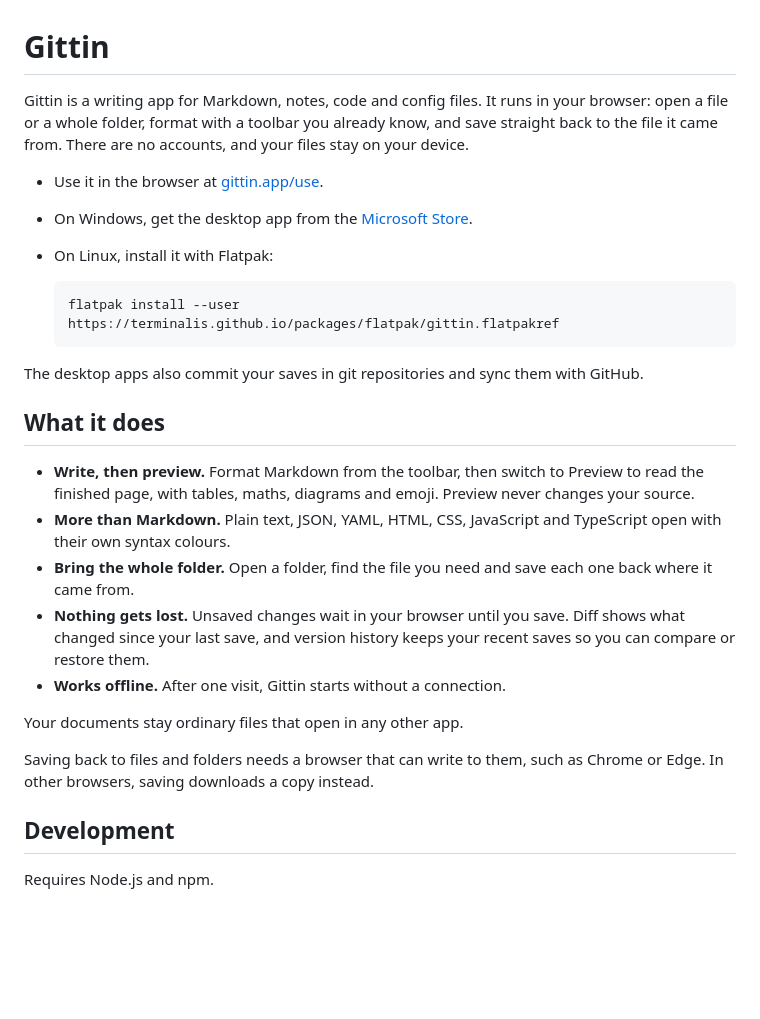
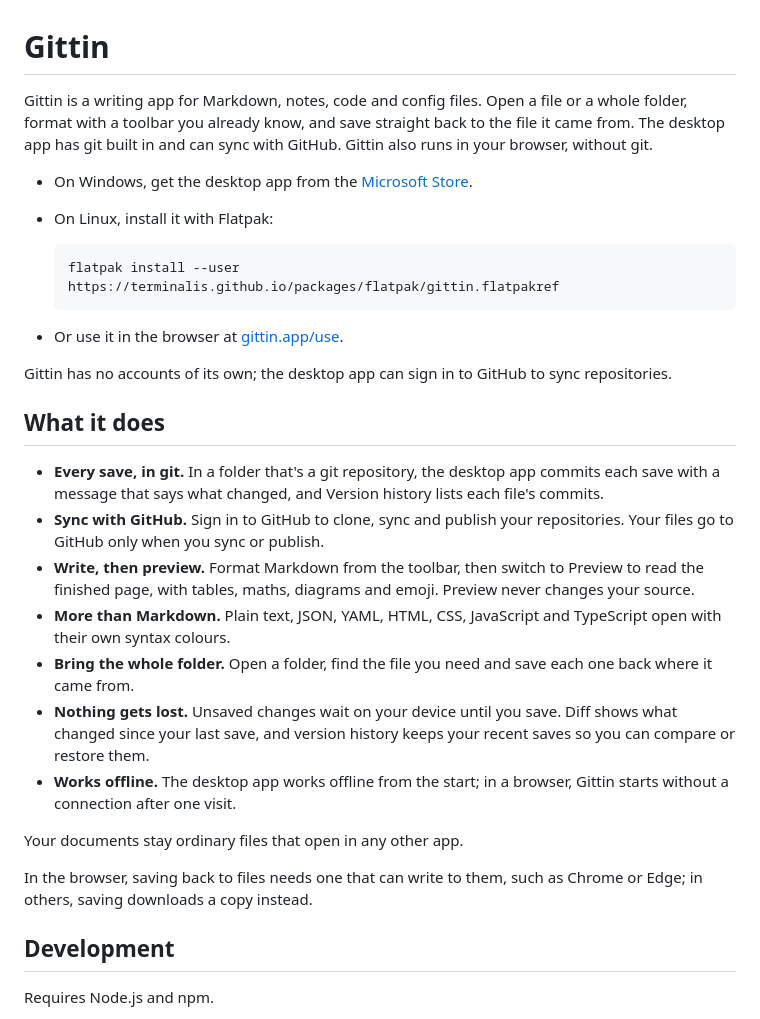
Before and after one commit to terminalis/gittin, a Markdown page: README.md, the part around the change. Drawn GitHub-style; blank space fills up the shorter version.

Commit message:
Lead the README with the desktop app and its git and GitHub, as the website does

```diff
--- a/README.md
+++ b/README.md
@@ -1,26 +1,29 @@
 # Gittin
 
-Gittin is a writing app for Markdown, notes, code and config files. It runs in your browser: open a file or a whole folder, format with a toolbar you already know, and save straight back to the file it came from. There are no accounts, and your files stay on your device.
+Gittin is a writing app for Markdown, notes, code and config files. Open a file or a whole folder, format with a toolbar you already know, and save straight back to the file it came from. The desktop app has git built in and can sync with GitHub. Gittin also runs in your browser, without git.
 
-- Use it in the browser at [gittin.app/use](https://gittin.app/use/).
 - On Windows, get the desktop app from the [Microsoft Store](https://apps.microsoft.com/detail/9NDJ4HR0FF1H).
 - On Linux, install it with Flatpak:
 
       flatpak install --user https://terminalis.github.io/packages/flatpak/gittin.flatpakref
 
-The desktop apps also commit your saves in git repositories and sync them with GitHub.
+- Or use it in the browser at [gittin.app/use](https://gittin.app/use/).
+
+Gittin has no accounts of its own; the desktop app can sign in to GitHub to sync repositories.
 
 ## What it does
 
+- **Every save, in git.** In a folder that's a git repository, the desktop app commits each save with a message that says what changed, and Version history lists each file's commits.
+- **Sync with GitHub.** Sign in to GitHub to clone, sync and publish your repositories. Your files go to GitHub only when you sync or publish.
 - **Write, then preview.** Format Markdown from the toolbar, then switch to Preview to read the finished page, with tables, maths, diagrams and emoji. Preview never changes your source.
 - **More than Markdown.** Plain text, JSON, YAML, HTML, CSS, JavaScript and TypeScript open with their own syntax colours.
 - **Bring the whole folder.** Open a folder, find the file you need and save each one back where it came from.
-- **Nothing gets lost.** Unsaved changes wait in your browser until you save. Diff shows what changed since your last save, and version history keeps your recent saves so you can compare or restore them.
-- **Works offline.** After one visit, Gittin starts without a connection.
+- **Nothing gets lost.** Unsaved changes wait on your device until you save. Diff shows what changed since your last save, and version history keeps your recent saves so you can compare or restore them.
+- **Works offline.** The desktop app works offline from the start; in a browser, Gittin starts without a connection after one visit.
 
 Your documents stay ordinary files that open in any other app.
 
-Saving back to files and folders needs a browser that can write to them, such as Chrome or Edge. In other browsers, saving downloads a copy instead.
+In the browser, saving back to files needs one that can write to them, such as Chrome or Edge; in others, saving downloads a copy instead.
 
 ## Development
 
```
